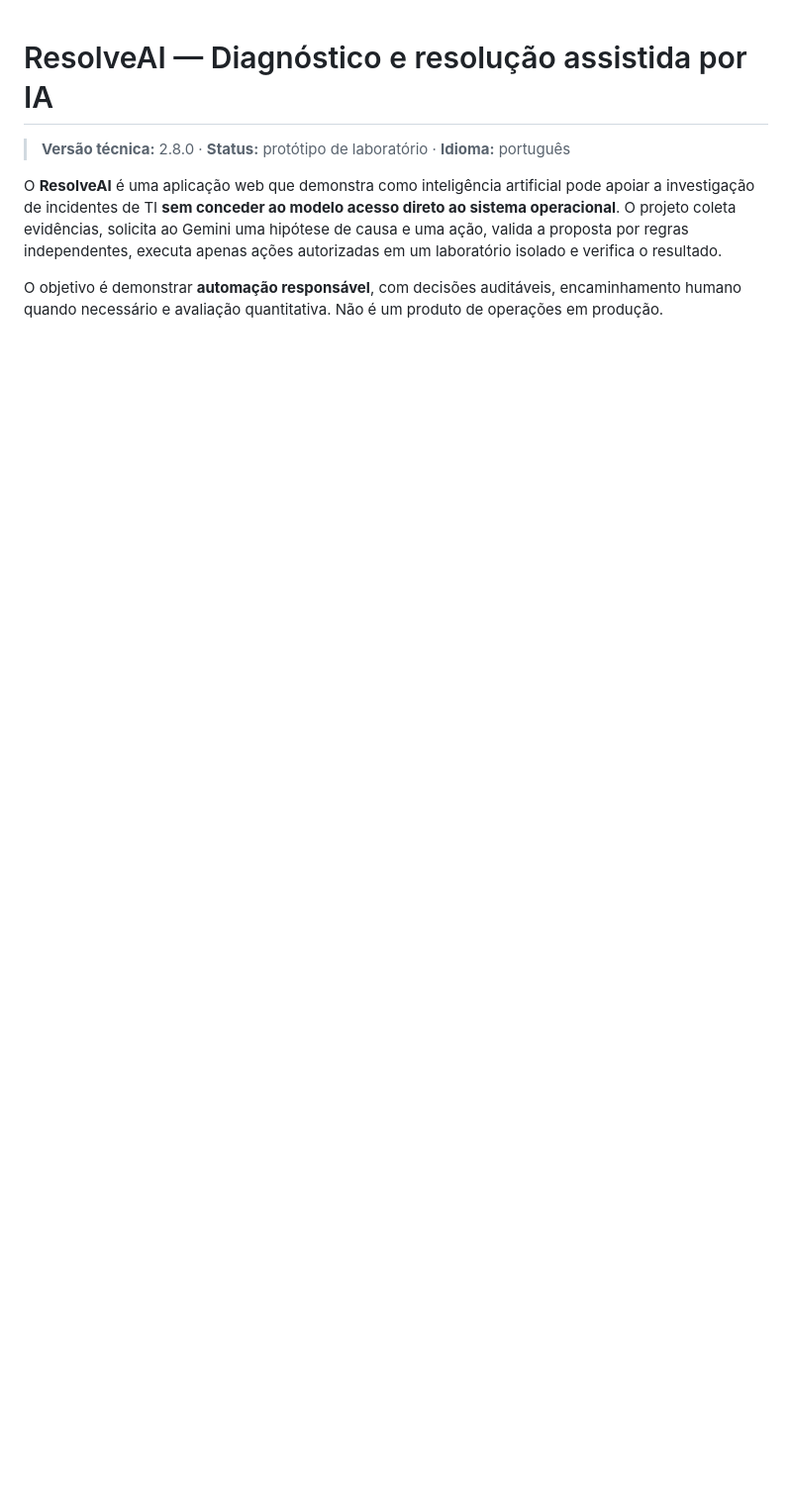
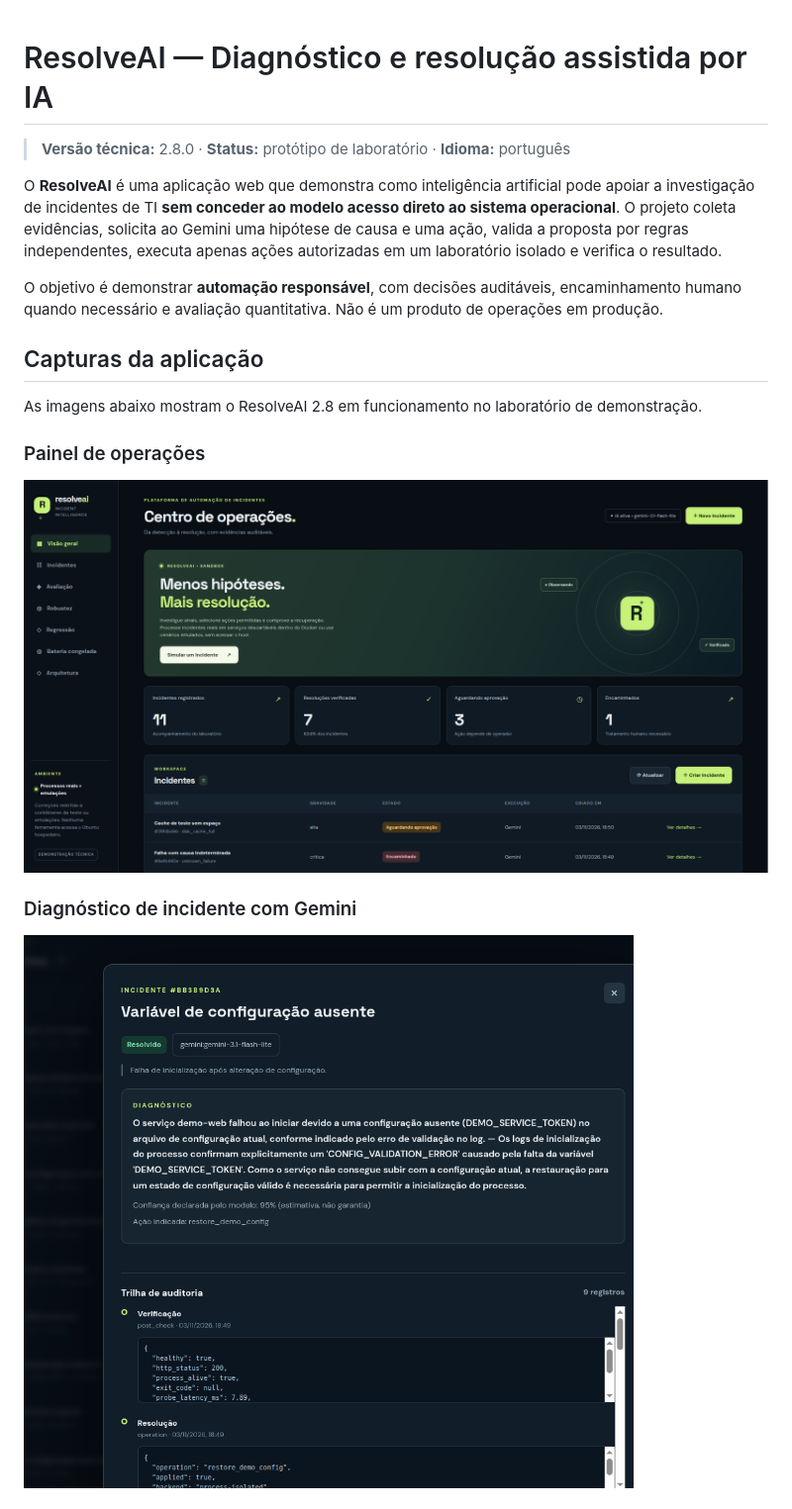
Before and after one commit to Brun0MN/ResolveAI, a Markdown page: README.md, the part around one of its changes. Shown at 99% size. Rendered like a GitHub page; pictures changed too: docs/images/diagnostico.png (added), docs/images/painel.png (added); blank space fills up the shorter version.

Commit message:
Adiciona capturas do ResolveAI

```diff
--- a/README.md
+++ b/README.md
@@ -5,3 +5,17 @@
 O **ResolveAI** é uma aplicação web que demonstra como inteligência artificial pode apoiar a investigação de incidentes de TI **sem conceder ao modelo acesso direto ao sistema operacional**. O projeto coleta evidências, solicita ao Gemini uma hipótese de causa e uma ação, valida a proposta por regras independentes, executa apenas ações autorizadas em um laboratório isolado e verifica o resultado.
 
 O objetivo é demonstrar **automação responsável**, com decisões auditáveis, encaminhamento humano quando necessário e avaliação quantitativa. Não é um produto de operações em produção.
+
+<!-- resolveai-screenshots:start -->
+## Capturas da aplicação
+
+As imagens abaixo mostram o ResolveAI 2.8 em funcionamento no laboratório de demonstração.
+
+### Painel de operações
+
+![Painel de operações do ResolveAI, com indicadores e incidentes](docs/images/painel.png)
+
+### Diagnóstico de incidente com Gemini
+
+![Diagnóstico de variável de configuração ausente, correção controlada e verificação HTTP 200](docs/images/diagnostico.png)
+
```
Also changed, not shown: other parts of README.md (+6 -0 lines), docs/images/avaliacao.png (added).
